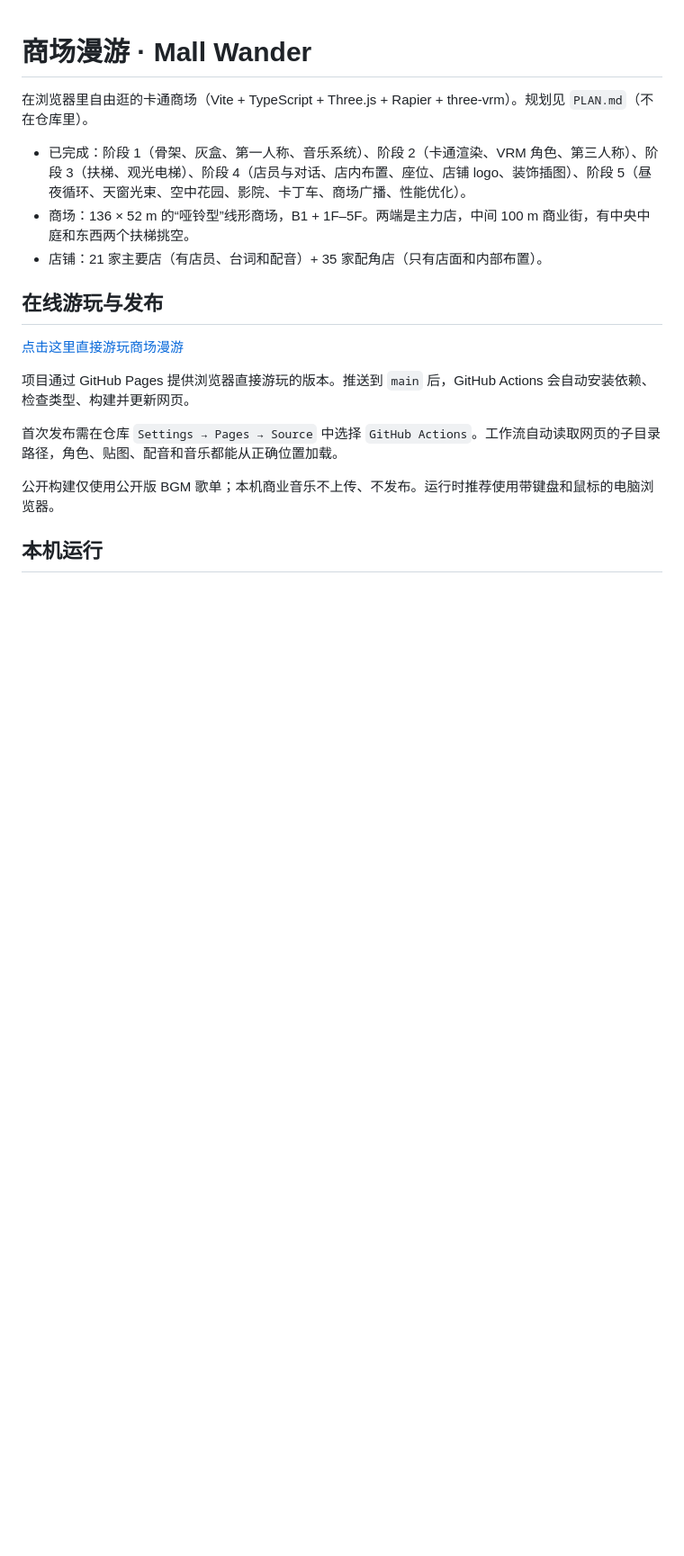
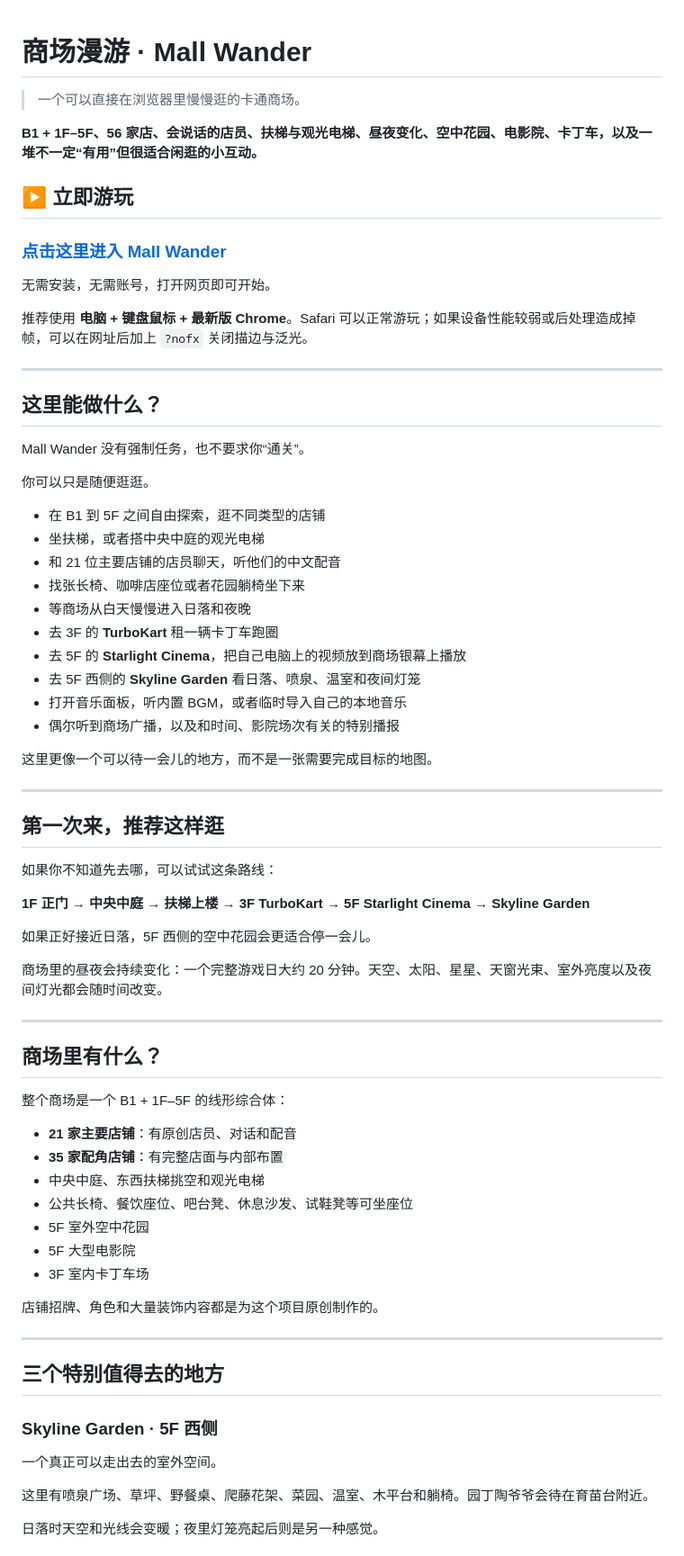
Before and after one commit to RoyceBella-commits/supermarket, a Markdown page: README.md, the part around one of its changes. Shown at 90% size. GitHub-like rendering; blank space fills up the shorter version.

Commit message:
docs: make README more player-facing

```diff
--- a/README.md
+++ b/README.md
@@ -1,19 +1,75 @@
 # 商场漫游 · Mall Wander
 
-在浏览器里自由逛的卡通商场（Vite + TypeScript + Three.js + Rapier + three-vrm）。规划见 `PLAN.md`（不在仓库里）。
+> 一个可以直接在浏览器里慢慢逛的卡通商场。
 
-- 已完成：阶段 1（骨架、灰盒、第一人称、音乐系统）、阶段 2（卡通渲染、VRM 角色、第三人称）、阶段 3（扶梯、观光电梯）、阶段 4（店员与对话、店内布置、座位、店铺 logo、装饰插图）、阶段 5（昼夜循环、天窗光束、空中花园、影院、卡丁车、商场广播、性能优化）。
-- 商场：136 × 52 m 的“哑铃型”线形商场，B1 + 1F–5F。两端是主力店，中间 100 m 商业街，有中央中庭和东西两个扶梯挑空。
-- 店铺：21 家主要店（有店员、台词和配音）+ 35 家配角店（只有店面和内部布置）。
+**B1 + 1F–5F、56 家店、会说话的店员、扶梯与观光电梯、昼夜变化、空中花园、电影院、卡丁车，以及一堆不一定“有用”但很适合闲逛的小互动。**
 
-## 在线游玩与发布
+## ▶ 立即游玩
 
-[点击这里直接游玩商场漫游](https://roycebella-commits.github.io/supermarket/)
+### [点击这里进入 Mall Wander](https://roycebella-commits.github.io/supermarket/)
 
-项目通过 GitHub Pages 提供浏览器直接游玩的版本。推送到 `main` 后，GitHub Actions 会自动安装依赖、检查类型、构建并更新网页。
+无需安装，无需账号，打开网页即可开始。
 
-首次发布需在仓库 `Settings → Pages → Source` 中选择 `GitHub Actions`。工作流自动读取网页的子目录路径，角色、贴图、配音和音乐都能从正确位置加载。
+推荐使用 **电脑 + 键盘鼠标 + 最新版 Chrome**。Safari 可以正常游玩；如果设备性能较弱或后处理造成掉帧，可以在网址后加上 `?nofx` 关闭描边与泛光。
 
-公开构建仅使用公开版 BGM 歌单；本机商业音乐不上传、不发布。运行时推荐使用带键盘和鼠标的电脑浏览器。
+---
 
-## 本机运行
+## 这里能做什么？
+
+Mall Wander 没有强制任务，也不要求你“通关”。
+
+你可以只是随便逛逛。
+
+- 在 B1 到 5F 之间自由探索，逛不同类型的店铺
+- 坐扶梯，或者搭中央中庭的观光电梯
+- 和 21 位主要店铺的店员聊天，听他们的中文配音
+- 找张长椅、咖啡店座位或者花园躺椅坐下来
+- 等商场从白天慢慢进入日落和夜晚
+- 去 3F 的 **TurboKart** 租一辆卡丁车跑圈
+- 去 5F 的 **Starlight Cinema**，把自己电脑上的视频放到商场银幕上播放
+- 去 5F 西侧的 **Skyline Garden** 看日落、喷泉、温室和夜间灯笼
+- 打开音乐面板，听内置 BGM，或者临时导入自己的本地音乐
+- 偶尔听到商场广播，以及和时间、影院场次有关的特别播报
+
+这里更像一个可以待一会儿的地方，而不是一张需要完成目标的地图。
+
+---
+
+## 第一次来，推荐这样逛
+
+如果你不知道先去哪，可以试试这条路线：
+
+**1F 正门 → 中央中庭 → 扶梯上楼 → 3F TurboKart → 5F Starlight Cinema → Skyline Garden**
+
+如果正好接近日落，5F 西侧的空中花园会更适合停一会儿。
+
+商场里的昼夜会持续变化：一个完整游戏日大约 20 分钟。天空、太阳、星星、天窗光束、室外亮度以及夜间灯光都会随时间改变。
+
+---
+
+## 商场里有什么？
+
+整个商场是一个 B1 + 1F–5F 的线形综合体：
+
+- **21 家主要店铺**：有原创店员、对话和配音
+- **35 家配角店铺**：有完整店面与内部布置
+- 中央中庭、东西扶梯挑空和观光电梯
+- 公共长椅、餐饮座位、吧台凳、休息沙发、试鞋凳等可坐座位
+- 5F 室外空中花园
+- 5F 大型电影院
+- 3F 室内卡丁车场
+
+店铺招牌、角色和大量装饰内容都是为这个项目原创制作的。
+
+---
+
+## 三个特别值得去的地方
+
+### Skyline Garden · 5F 西侧
+
+一个真正可以走出去的室外空间。
+
+这里有喷泉广场、草坪、野餐桌、爬藤花架、菜园、温室、木平台和躺椅。园丁陶爷爷会待在育苗台附近。
+
+日落时天空和光线会变暖；夜里灯笼亮起后则是另一种感觉。
+
```
Also changed, not shown: other parts of README.md (+188 -110 lines).
